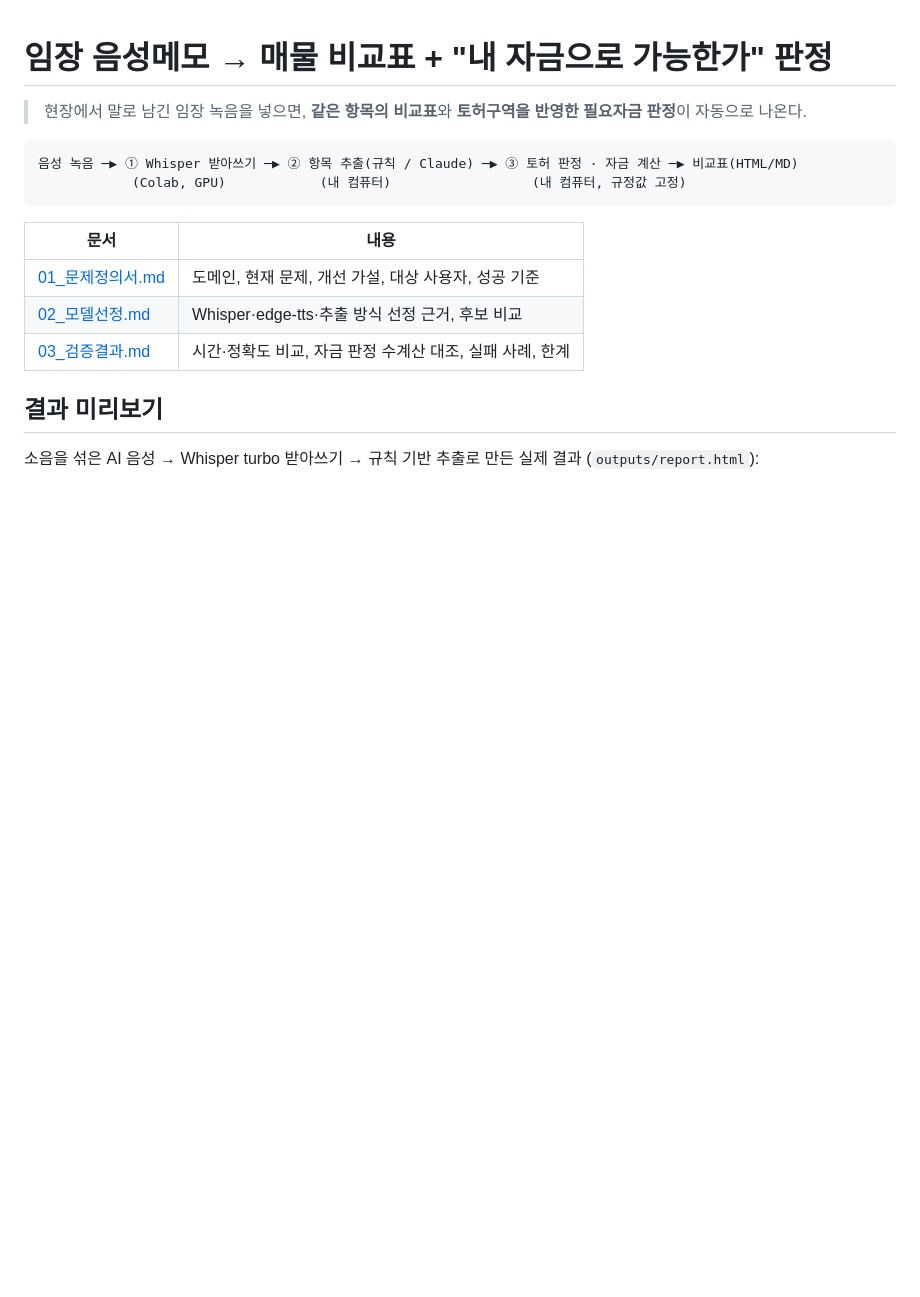
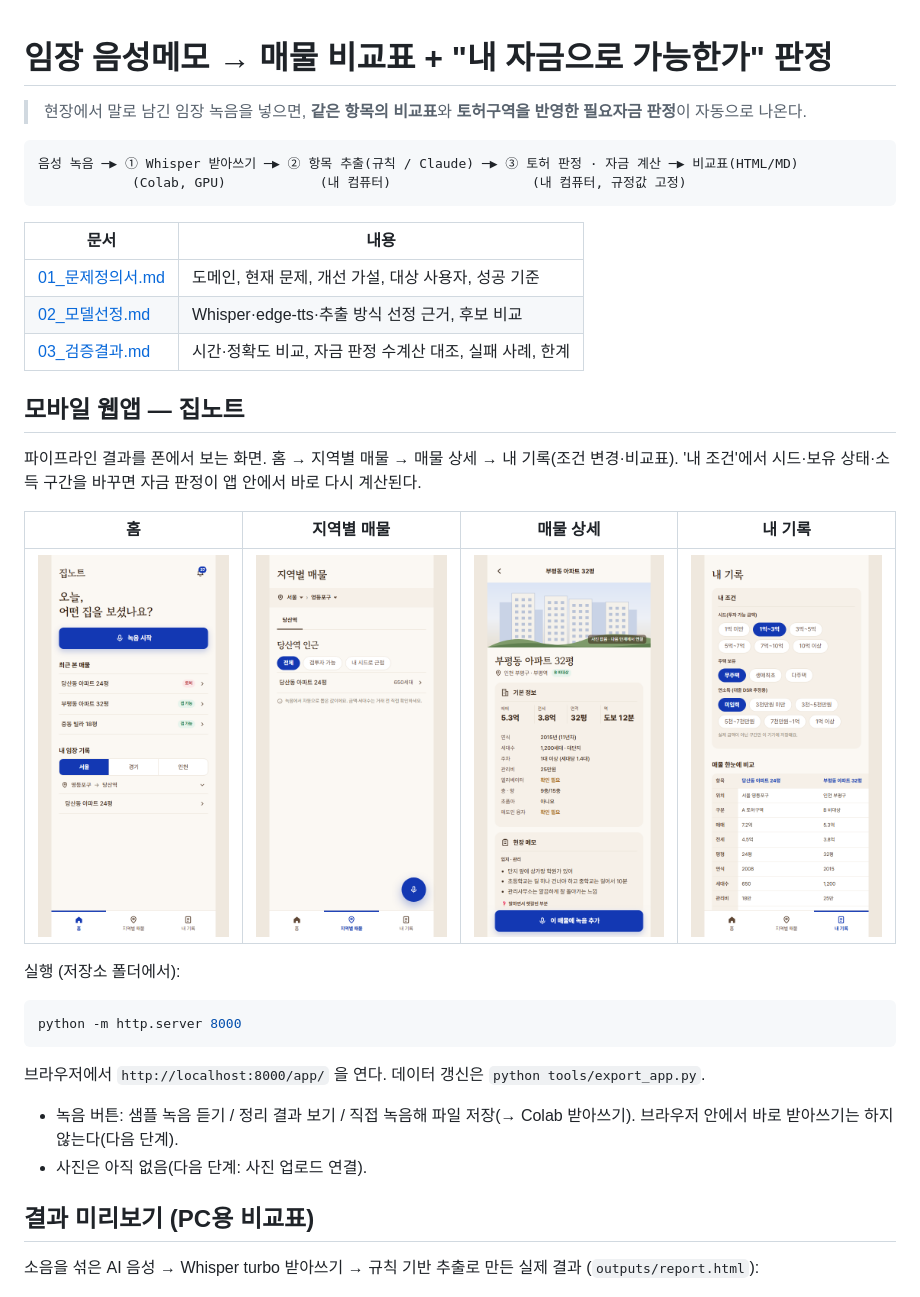
Before and after one commit to agogdim99-ux/imjang-voice-memo, a Markdown page: README.md, the part around the change. Rendered like a GitHub page; pictures changed too: docs/app_1_home.png (added), docs/app_2_region.png (added), docs/app_3_detail.png (added); blank space fills up the shorter version.

````diff
--- a/README.md
+++ b/README.md
@@ -13,7 +13,26 @@
 | [02_모델선정.md](02_모델선정.md) | Whisper·edge-tts·추출 방식 선정 근거, 후보 비교 |
 | [03_검증결과.md](03_검증결과.md) | 시간·정확도 비교, 자금 판정 수계산 대조, 실패 사례, 한계 |
 
-## 결과 미리보기
+## 모바일 웹앱 — 집노트
+
+파이프라인 결과를 폰에서 보는 화면. 홈 → 지역별 매물 → 매물 상세 → 내 기록(조건 변경·비교표).
+'내 조건'에서 시드·보유 상태·소득 구간을 바꾸면 자금 판정이 앱 안에서 바로 다시 계산된다.
+
+| 홈 | 지역별 매물 | 매물 상세 | 내 기록 |
+|---|---|---|---|
+| ![](docs/app_1_home.png) | ![](docs/app_2_region.png) | ![](docs/app_3_detail.png) | ![](docs/app_4_records.png) |
+
+실행 (저장소 폴더에서):
+
+```bash
+python -m http.server 8000
+```
+
+브라우저에서 `http://localhost:8000/app/` 을 연다. 데이터 갱신은 `python tools/export_app.py`.
+- 녹음 버튼: 샘플 녹음 듣기 / 정리 결과 보기 / 직접 녹음해 파일 저장(→ Colab 받아쓰기). 브라우저 안에서 바로 받아쓰기는 하지 않는다(다음 단계).
+- 사진은 아직 없음(다음 단계: 사진 업로드 연결).
+
+## 결과 미리보기 (PC용 비교표)
 
 소음을 섞은 AI 음성 → Whisper turbo 받아쓰기 → 규칙 기반 추출로 만든 실제 결과 (`outputs/report.html`):
 
````
Also changed, not shown: 3 other files.
